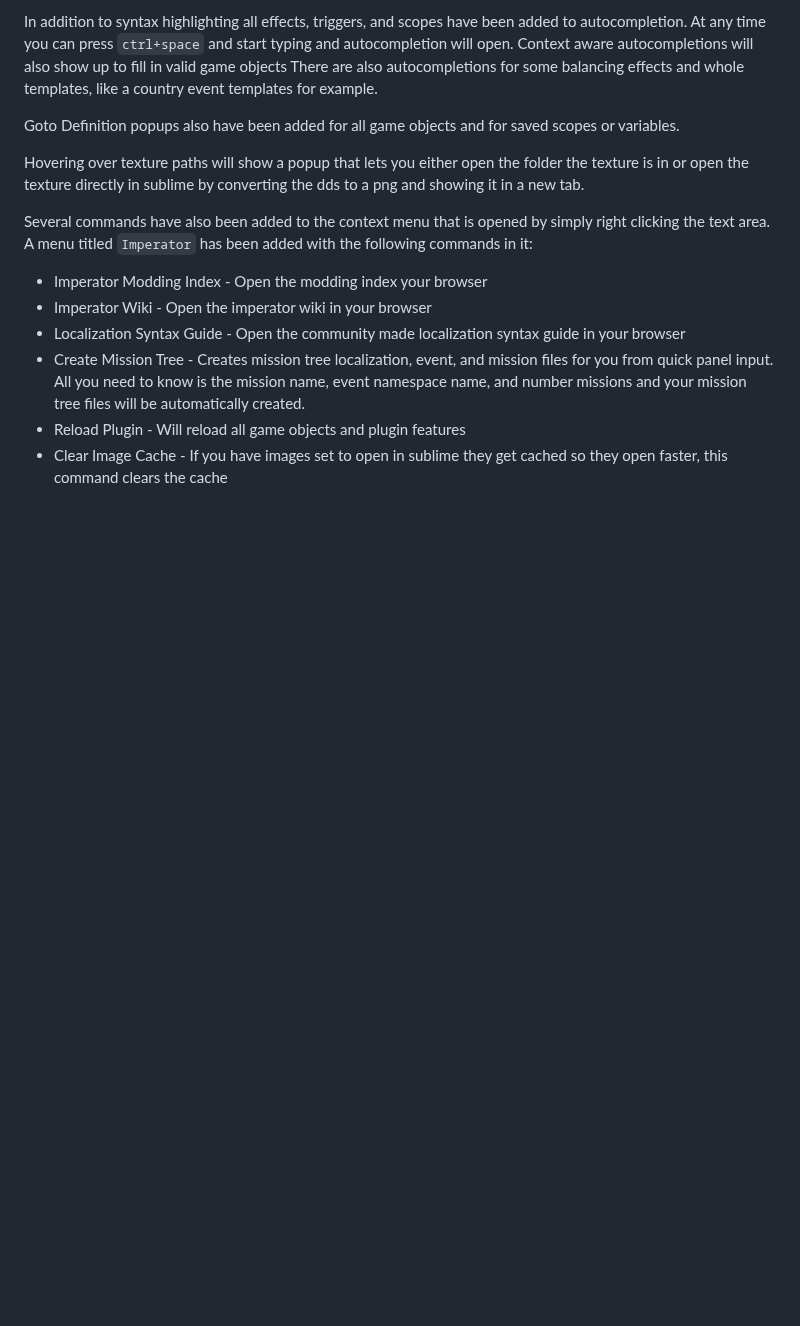
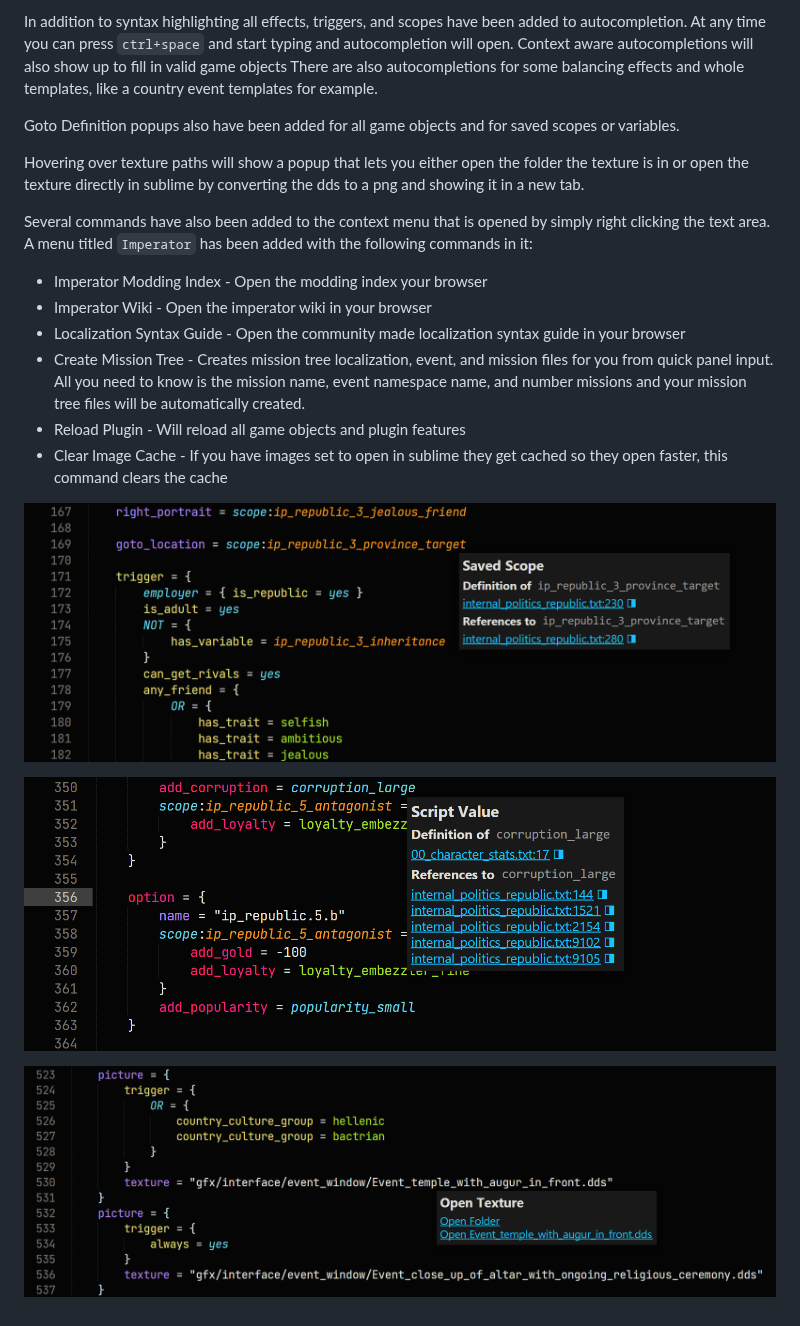
Before and after one commit to dementive/ImperatorTools, a Markdown page: README.md, the part around the change. Drawn GitHub-style; pictures changed too: assets/image1.png (added), assets/image2.png (added), assets/image3.png (added); blank space fills up the shorter version.

Commit message:
update readme and small fix

```diff
--- a/README.md
+++ b/README.md
@@ -41,3 +41,10 @@ Several commands have also been added to the context menu that is opened by simp
 - Create Mission Tree - Creates mission tree localization, event, and mission files for you from quick panel input. All you need to know is the mission name, event namespace name, and number missions and your mission tree files will be automatically created.
 - Reload Plugin - Will reload all game objects and plugin features
 - Clear Image Cache - If you have images set to open in sublime they get cached so they open faster, this command clears the cache
+
+
+![Script Screenshot](/assets/image1.png)
+
+![Script Screenshot 2](/assets/image2.png)
+
+![Script Screenshot 3](/assets/image3.png)
```
Also changed, not shown: 3 other files.
